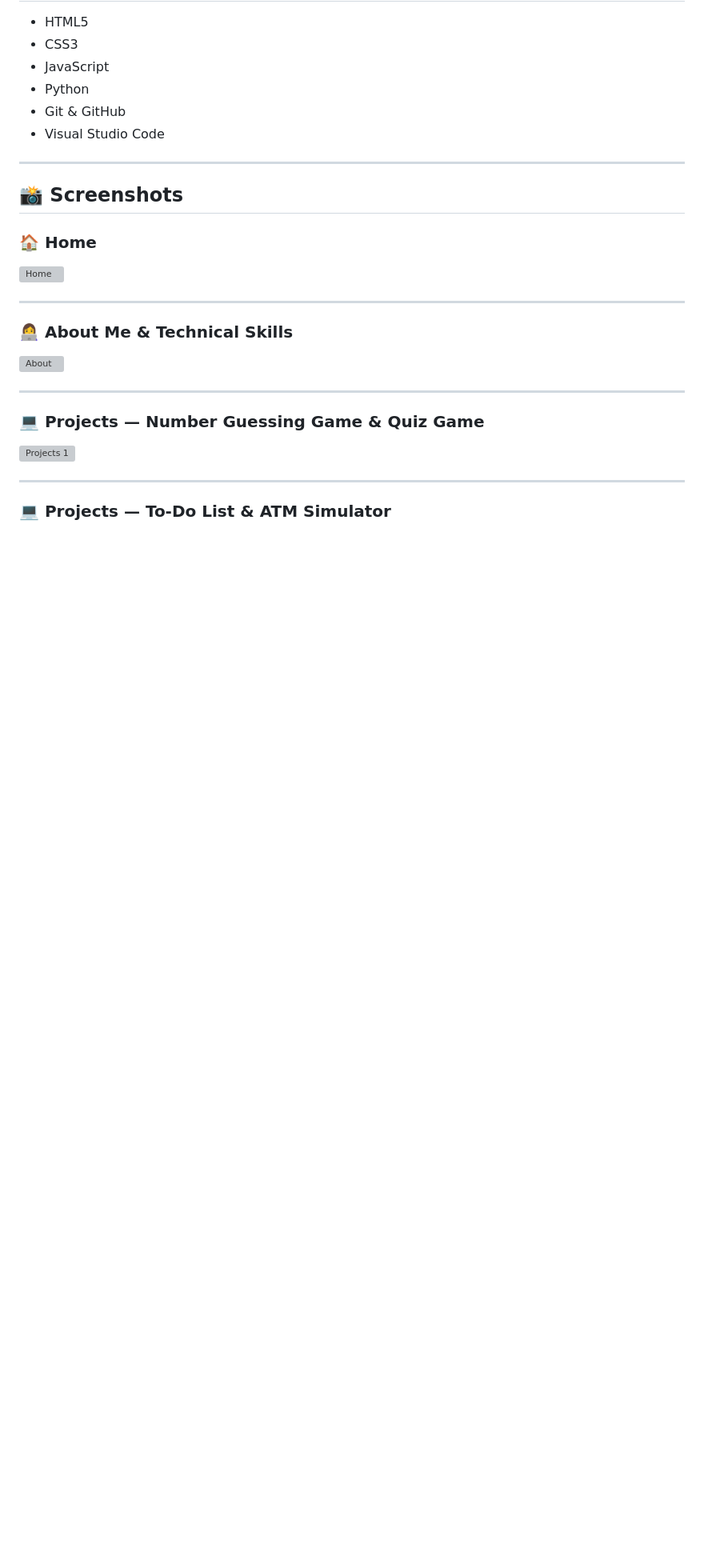
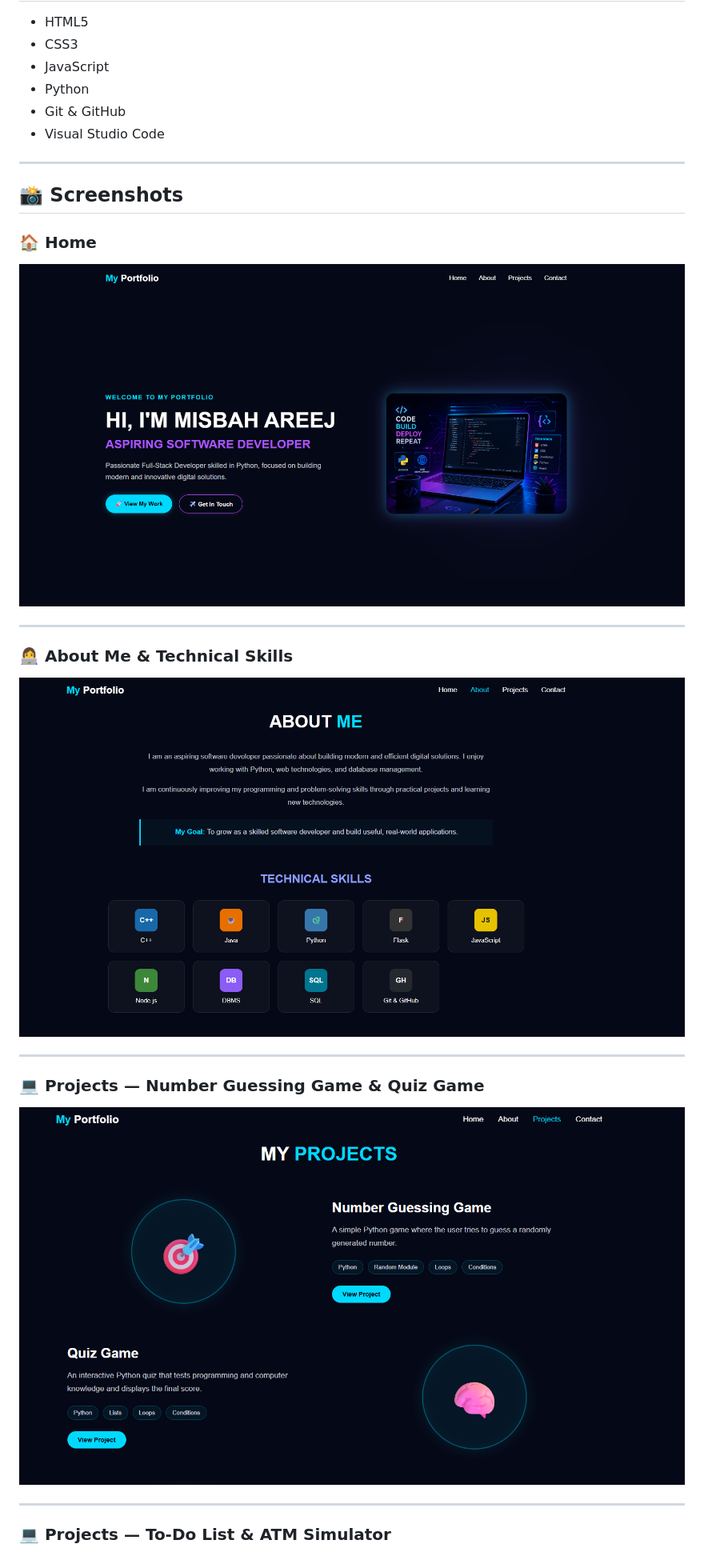
Before and after one commit to Misbahareej-dev/Week-2-Portfolio-Website, a Markdown page: README.md, the part around one of its changes. Shown at 80% size. Rendered like a GitHub page; blank space fills up the shorter version; grey boxes are pictures that could not be loaded.

```diff
--- a/README.md
+++ b/README.md
@@ -73,19 +73,19 @@ The Contact section allows visitors to:
 
 ### 🏠 Home
 
-![Home](./screenshots/home.png)
+![Home](./Screenshots/home.png)
 
 ---
 
 ### 👩‍💻 About Me & Technical Skills
 
-![About](./screenshots/about.png)
+![About](./Screenshots/about.png)
 
 ---
 
 ### 💻 Projects — Number Guessing Game & Quiz Game
 
-![Projects 1](./screenshots/projects-1.png)
+![Projects 1](./Screenshots/projects-1.png)
 
 ---
 
```
Also changed, not shown: other parts of README.md (+3 -3 lines).
